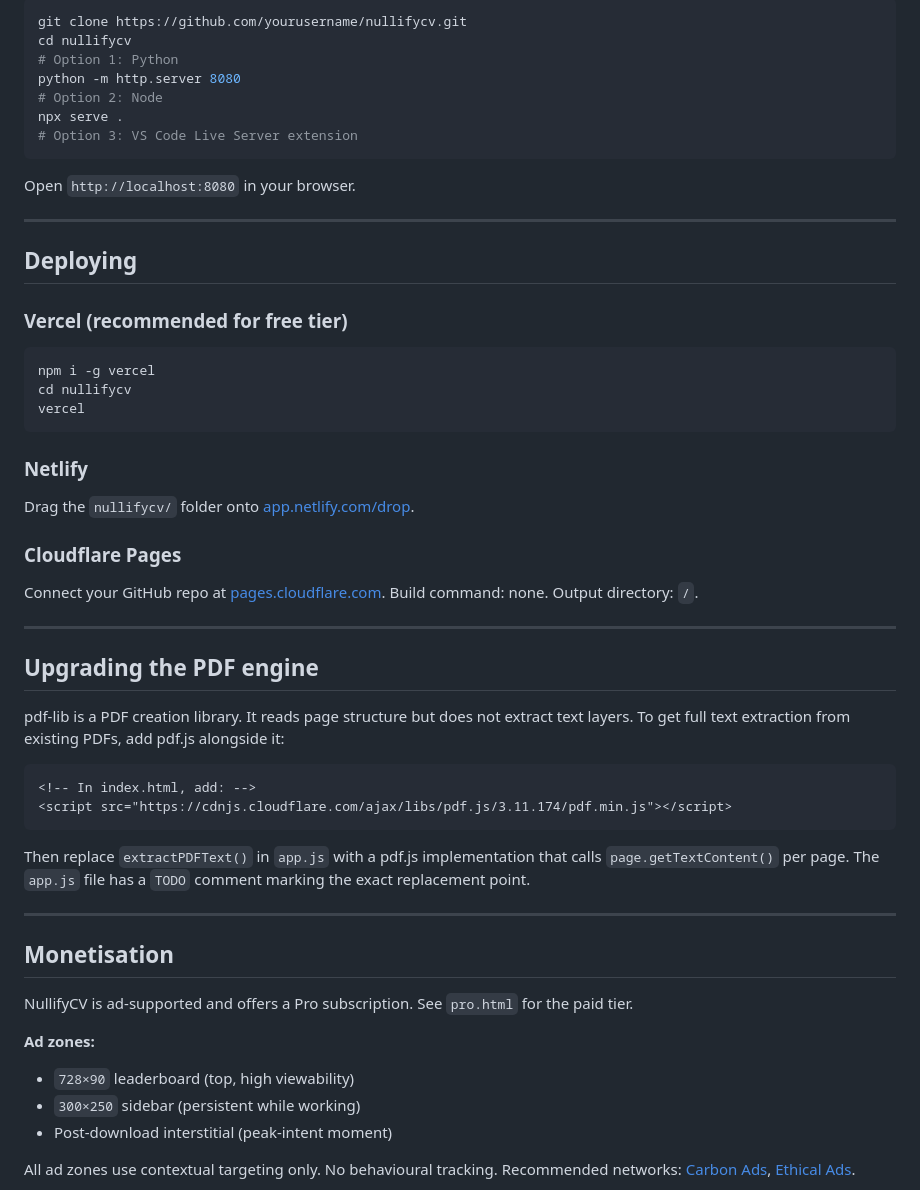
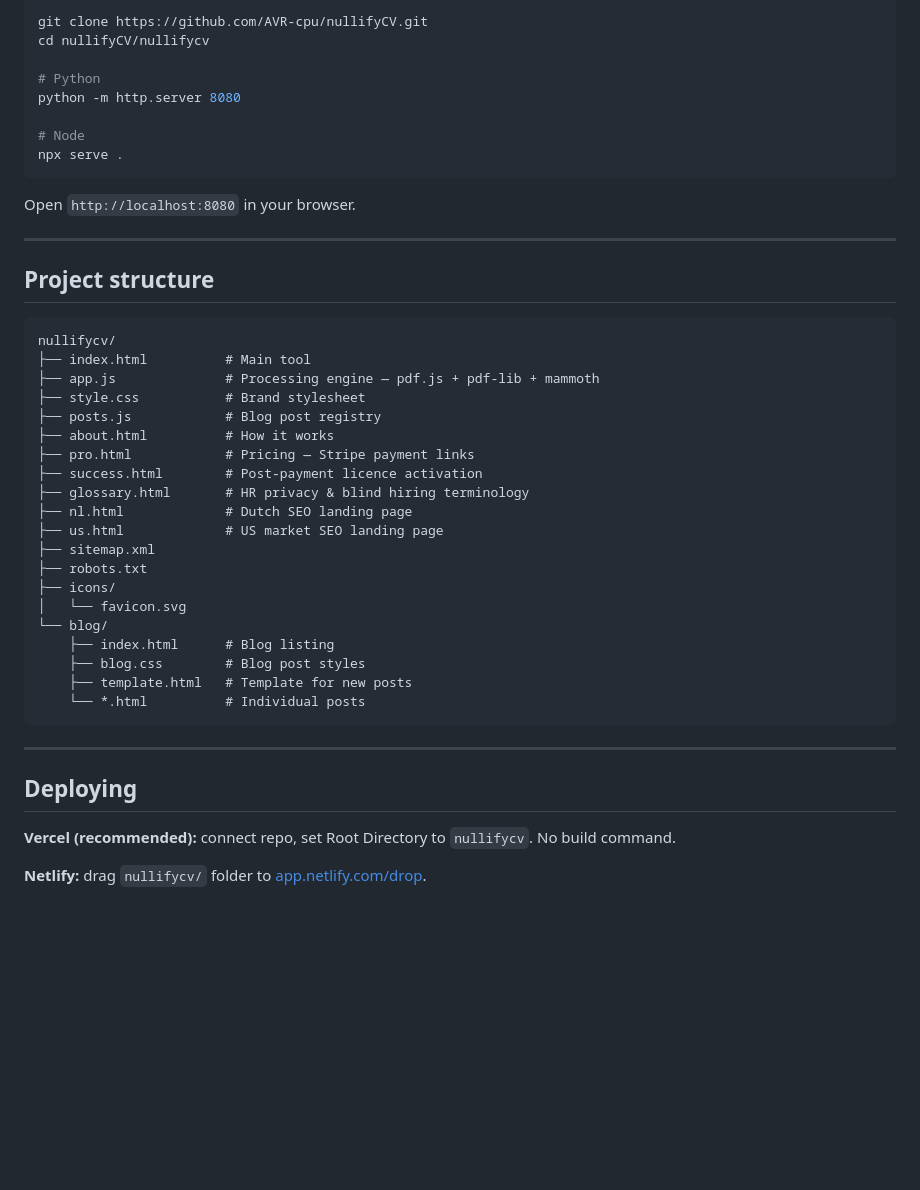
Before and after one commit to AVR-cpu/nullifyCV, a Markdown page: nullifycv/README.md, the part around one of its changes. Rendered like a GitHub page; blank space fills up the shorter version.

````diff
--- a/nullifycv/README.md
+++ b/nullifycv/README.md
@@ -73,59 +145,49 @@ This is a static site. No build step required.
 
 ```bash
-git clone https://github.com/yourusername/nullifycv.git
-cd nullifycv
-# Option 1: Python
+git clone https://github.com/AVR-cpu/nullifyCV.git
+cd nullifyCV/nullifycv
+
+# Python
 python -m http.server 8080
-# Option 2: Node
+
+# Node
 npx serve .
-# Option 3: VS Code Live Server extension
 ```
 
 Open `http://localhost:8080` in your browser.
 
 ---
 
-## Deploying
+## Project structure
 
-### Vercel (recommended for free tier)
-
-```bash
-npm i -g vercel
-cd nullifycv
-vercel
 ```
-
-### Netlify
-
-Drag the `nullifycv/` folder onto [app.netlify.com/drop](https://app.netlify.com/drop).
-
-### Cloudflare Pages
-
-Connect your GitHub repo at [pages.cloudflare.com](https://pages.cloudflare.com). Build command: none. Output directory: `/`.
+nullifycv/
+├── index.html          # Main tool
+├── app.js              # Processing engine — pdf.js + pdf-lib + mammoth
+├── style.css           # Brand stylesheet
+├── posts.js            # Blog post registry
+├── about.html          # How it works
+├── pro.html            # Pricing — Stripe payment links
+├── success.html        # Post-payment licence activation
+├── glossary.html       # HR privacy & blind hiring terminology
+├── nl.html             # Dutch SEO landing page
+├── us.html             # US market SEO landing page
+├── sitemap.xml
+├── robots.txt
+├── icons/
+│   └── favicon.svg
+└── blog/
+    ├── index.html      # Blog listing
+    ├── blog.css        # Blog post styles
+    ├── template.html   # Template for new posts
+    └── *.html          # Individual posts
+```
 
 ---
 
-## Upgrading the PDF engine
+## Deploying
 
-pdf-lib is a PDF creation library. It reads page structure but does not extract text layers. To get full text extraction from existing PDFs, add pdf.js alongside it:
+**Vercel (recommended):** connect repo, set Root Directory to `nullifycv`. No build command.
 
-```html
-<!-- In index.html, add: -->
-<script src="https://cdnjs.cloudflare.com/ajax/libs/pdf.js/3.11.174/pdf.min.js"></script>
-```
+**Netlify:** drag `nullifycv/` folder to [app.netlify.com/drop](https://app.netlify.com/drop).
 
-Then replace `extractPDFText()` in `app.js` with a pdf.js implementation that calls `page.getTextContent()` per page. The `app.js` file has a `TODO` comment marking the exact replacement point.
-
----
-
-## Monetisation
-
-NullifyCV is ad-supported and offers a Pro subscription. See `pro.html` for the paid tier.
-
-**Ad zones:**
-- `728×90` leaderboard (top, high viewability)
-- `300×250` sidebar (persistent while working)
-- Post-download interstitial (peak-intent moment)
-
-All ad zones use contextual targeting only. No behavioural tracking. Recommended networks: [Carbon Ads](https://www.carbonads.net/), [Ethical Ads](https://www.ethicalads.io/).
-
````
Also changed, not shown: other parts of nullifycv/README.md (+150 -85 lines).
